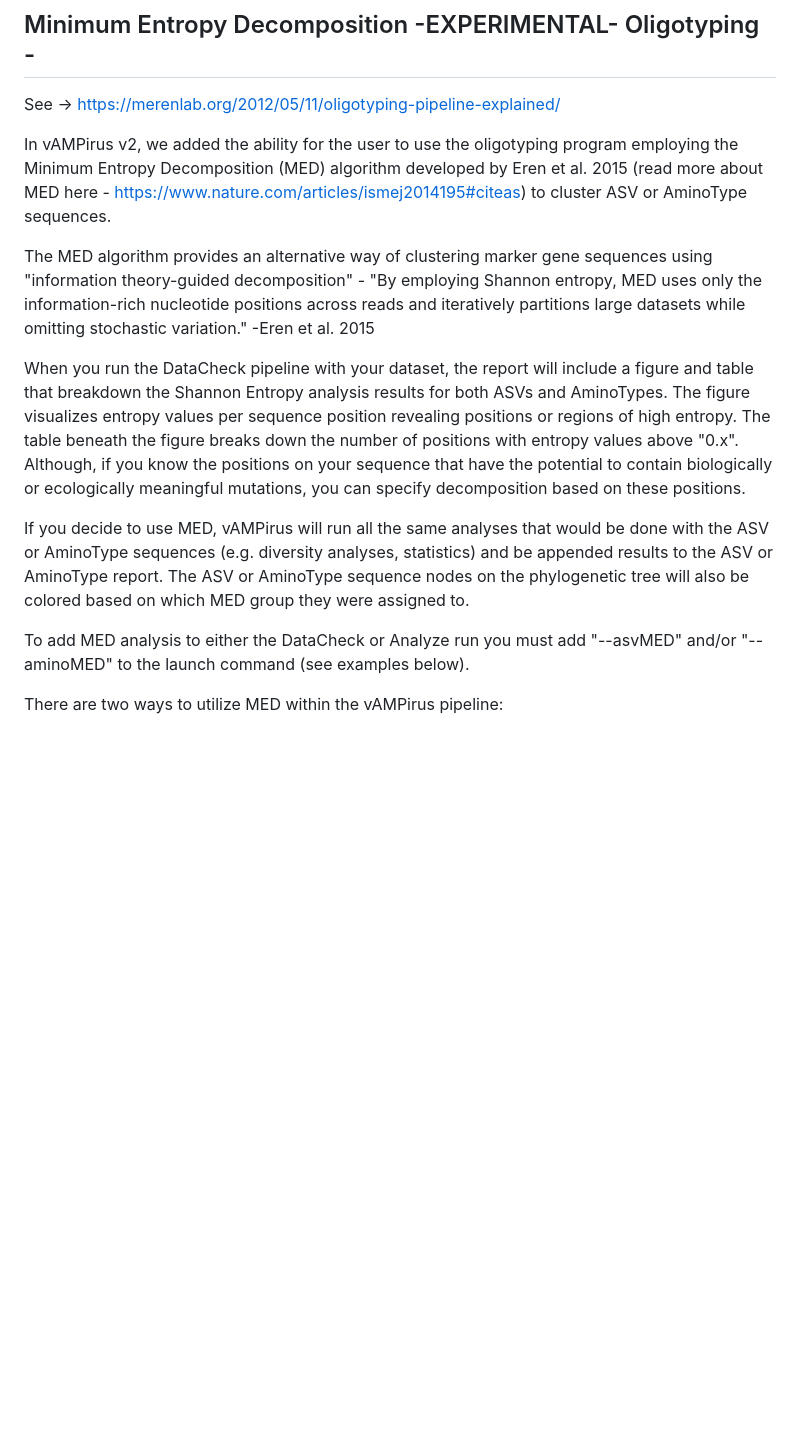
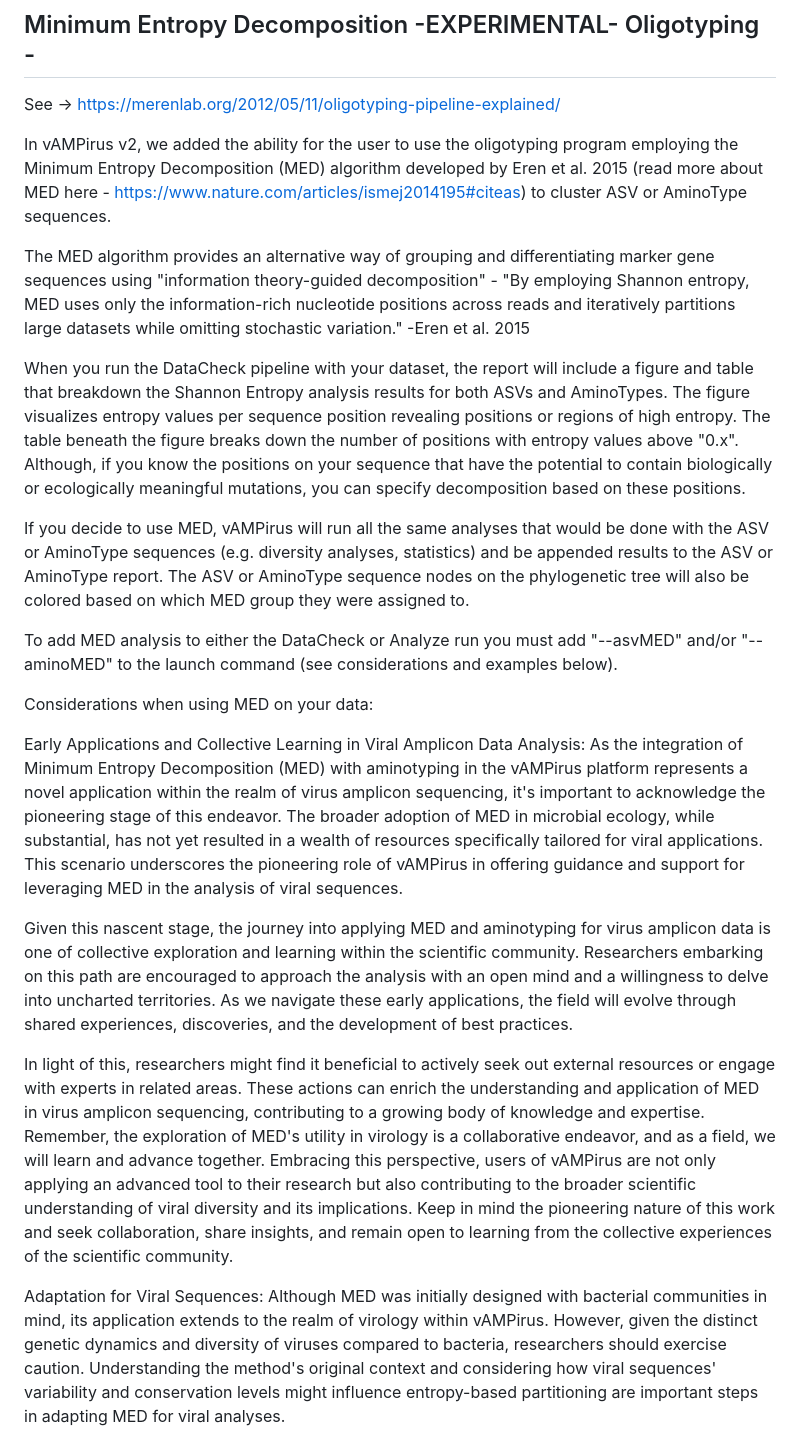
Before and after one commit to Aveglia/vAMPirus, a Markdown page: docs/HelpDocumentation.md, the part around one of its changes. GitHub-like rendering; blank space fills up the shorter version.

Commit message:
Update MED HelpDocumentation.md

```diff
--- a/docs/HelpDocumentation.md
+++ b/docs/HelpDocumentation.md
@@ -1316,12 +1316,23 @@ See -> https://merenlab.org/2012/05/11/oligotyping-pipeline-explained/
 
 In vAMPirus v2, we added the ability for the user to use the oligotyping program employing the Minimum Entropy Decomposition (MED) algorithm developed by Eren et al. 2015 (read more about MED here - https://www.nature.com/articles/ismej2014195#citeas) to cluster ASV or AminoType sequences.
 
-The MED algorithm provides an alternative way of clustering marker gene sequences using "information theory-guided decomposition" - "By employing Shannon entropy, MED uses only the information-rich nucleotide positions across reads and iteratively partitions large datasets while omitting stochastic variation." -Eren et al. 2015
+The MED algorithm provides an alternative way of grouping and differentiating marker gene sequences using "information theory-guided decomposition" - "By employing Shannon entropy, MED uses only the information-rich nucleotide positions across reads and iteratively partitions large datasets while omitting stochastic variation." -Eren et al. 2015
 
 When you run the DataCheck pipeline with your dataset, the report will include a figure and table that breakdown the Shannon Entropy analysis results for both ASVs and AminoTypes. The figure visualizes entropy values per sequence position revealing positions or regions of high entropy. The table beneath the figure breaks down the number of positions with entropy values above "0.x". Although, if you know the positions on your sequence that have the potential to contain biologically or ecologically meaningful mutations, you can specify decomposition based on these positions.
 
 If you decide to use MED, vAMPirus will run all the same analyses that would be done with the ASV or AminoType sequences (e.g. diversity analyses, statistics) and be appended results to the ASV or AminoType report. The ASV or AminoType sequence nodes on the phylogenetic tree will also be colored based on which MED group they were assigned to.
 
-To add MED analysis to either the DataCheck or Analyze run you must add "--asvMED" and/or "--aminoMED" to the launch command (see examples below).
-
-There are two ways to utilize MED within the vAMPirus pipeline:
+To add MED analysis to either the DataCheck or Analyze run you must add "--asvMED" and/or "--aminoMED" to the launch command (see considerations and examples below).
+
+Considerations when using MED on your data:
+
+Early Applications and Collective Learning in Viral Amplicon Data Analysis:
+As the integration of Minimum Entropy Decomposition (MED) with aminotyping in the vAMPirus platform represents a novel application within the realm of virus amplicon sequencing, it's important to acknowledge the pioneering stage of this endeavor. The broader adoption of MED in microbial ecology, while substantial, has not yet resulted in a wealth of resources specifically tailored for viral applications. This scenario underscores the pioneering role of vAMPirus in offering guidance and support for leveraging MED in the analysis of viral sequences.
+
+Given this nascent stage, the journey into applying MED and aminotyping for virus amplicon data is one of collective exploration and learning within the scientific community. Researchers embarking on this path are encouraged to approach the analysis with an open mind and a willingness to delve into uncharted territories. As we navigate these early applications, the field will evolve through shared experiences, discoveries, and the development of best practices.
+
+In light of this, researchers might find it beneficial to actively seek out external resources or engage with experts in related areas. These actions can enrich the understanding and application of MED in virus amplicon sequencing, contributing to a growing body of knowledge and expertise. Remember, the exploration of MED's utility in virology is a collaborative endeavor, and as a field, we will learn and advance together. Embracing this perspective, users of vAMPirus are not only applying an advanced tool to their research but also contributing to the broader scientific understanding of viral diversity and its implications. Keep in mind the pioneering nature of this work and seek collaboration, share insights, and remain open to learning from the collective experiences of the scientific community.
+
+Adaptation for Viral Sequences:
+Although MED was initially designed with bacterial communities in mind, its application extends to the realm of virology within vAMPirus. However, given the distinct genetic dynamics and diversity of viruses compared to bacteria, researchers should exercise caution. Understanding the method's original context and considering how viral sequences' variability and conservation levels might influence entropy-based partitioning are important steps in adapting MED for viral analyses.
+
```
Also changed, not shown: other parts of docs/HelpDocumentation.md (+20 -0 lines).
